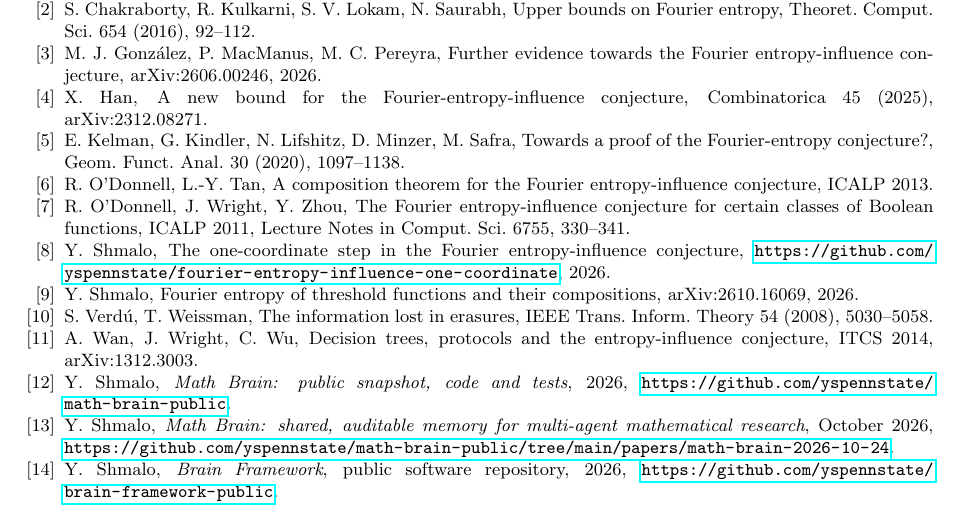
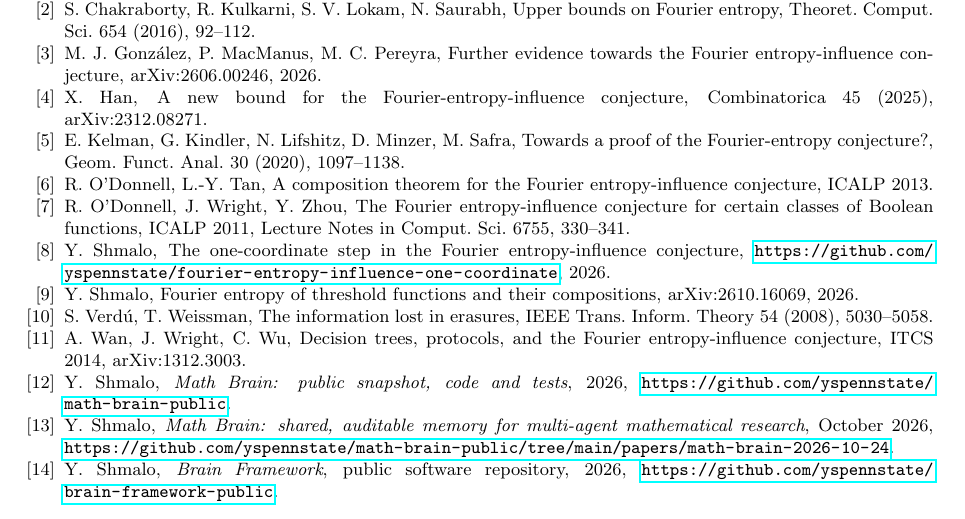
Before and after one commit to yspennstate/fei-equivalent-forms, a LaTeX paper (main.tex): part of page 5 of 5, cut so that both start at the same text. Compiled offline with pdfLaTeX.

Commit message:
Fix a reference

```diff
--- a/main.tex
+++ b/main.tex
@@ -287,7 +287,7 @@ Boolean functions, ICALP 2011, Lecture Notes in Comput. Sci. 6755, 330--341.
 \bibitem{Shm2} Y.~Shmalo, Fourier entropy of threshold functions and their compositions, arXiv:2610.16069, 2026.
 \bibitem{VW08} S.~Verd\'u, T.~Weissman, The information lost in erasures, IEEE Trans. Inform. Theory 54 (2008),
 5030--5058.
-\bibitem{WWW} A.~Wan, J.~Wright, C.~Wu, Decision trees, protocols and the entropy-influence conjecture, ITCS 2014,
+\bibitem{WWW} A.~Wan, J.~Wright, C.~Wu, Decision trees, protocols, and the Fourier entropy-influence conjecture, ITCS 2014,
 arXiv:1312.3003.
 \bibitem{MathBrainRepo} Y.~Shmalo, \emph{Math Brain: public snapshot, code and tests}, 2026,
 \url{https://github.com/yspennstate/math-brain-public}.
```
Also changed, not shown: main.pdf.
